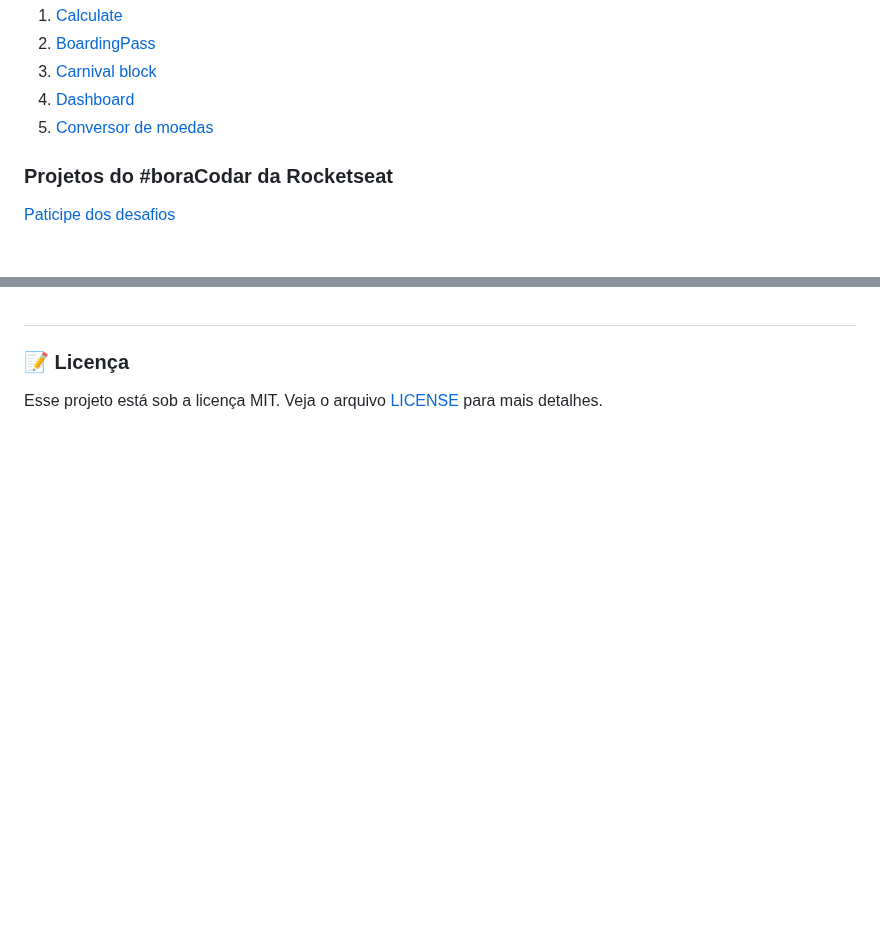
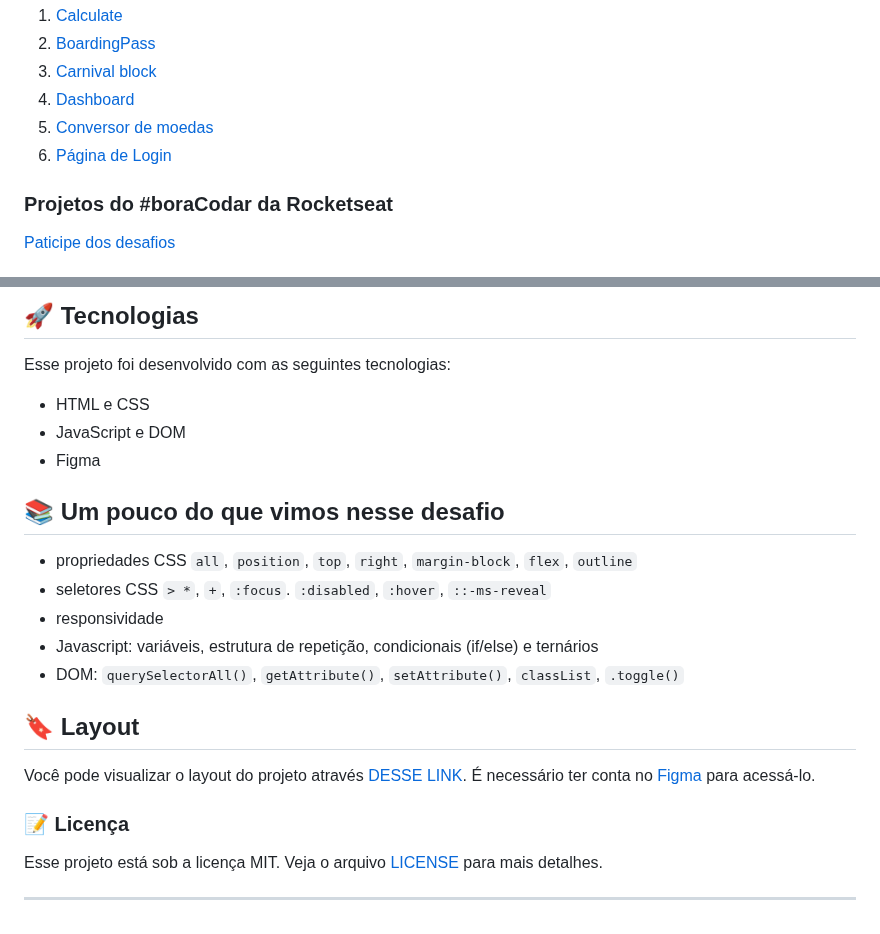
Before and after one commit to luizgmachado/boracodar, a Markdown page: README.md, 2 parts joined by grey strips. Rendered like a GitHub page; blank space fills up the shorter version.

```diff
--- a/README.md
+++ b/README.md
@@ -11,6 +11,7 @@ Tabelas de Projetos do #boracodar
  3. [Carnival block](#blocoCarnaval)
  4. [Dashboard](#dashboard)
  5. [Conversor de moedas](#currencyConverter)
+ 6. [Página de Login](#loginPage)
 
 ### Projetos do #boraCodar da Rocketseat
 
@@ -174,4 +188,25 @@ Esse projeto foi desenvolvido com as seguintes tecnologias:
+## 🚀 Tecnologias
+
+Esse projeto foi desenvolvido com as seguintes tecnologias:
+
+- HTML e CSS
+- JavaScript e DOM
+- Figma
+
+## 📚 Um pouco do que vimos nesse desafio
+
+- propriedades CSS `all`, `position`, `top`, `right`, `margin-block`, `flex`, `outline`
+- seletores CSS `> *`, `+`, `:focus`. `:disabled`, `:hover`, `::-ms-reveal`
+- responsividade
+- Javascript: variáveis, estrutura de repetição, condicionais (if/else) e ternários
+- DOM: `querySelectorAll()`, `getAttribute()`, `setAttribute()`, `classList`, `.toggle()`
+
+## 🔖 Layout
+
+Você pode visualizar o layout do projeto através [DESSE LINK](https://www.figma.com/community/file/1217810469465160264). É necessário ter conta no [Figma](https://figma.com) para acessá-lo.
 
 ### :memo: Licença
 
 Esse projeto está sob a licença MIT. Veja o arquivo [LICENSE](.github/LICENSE.md) para mais detalhes.
+
+---
```
Also changed, not shown: other parts of README.md (+14 -1 lines).
